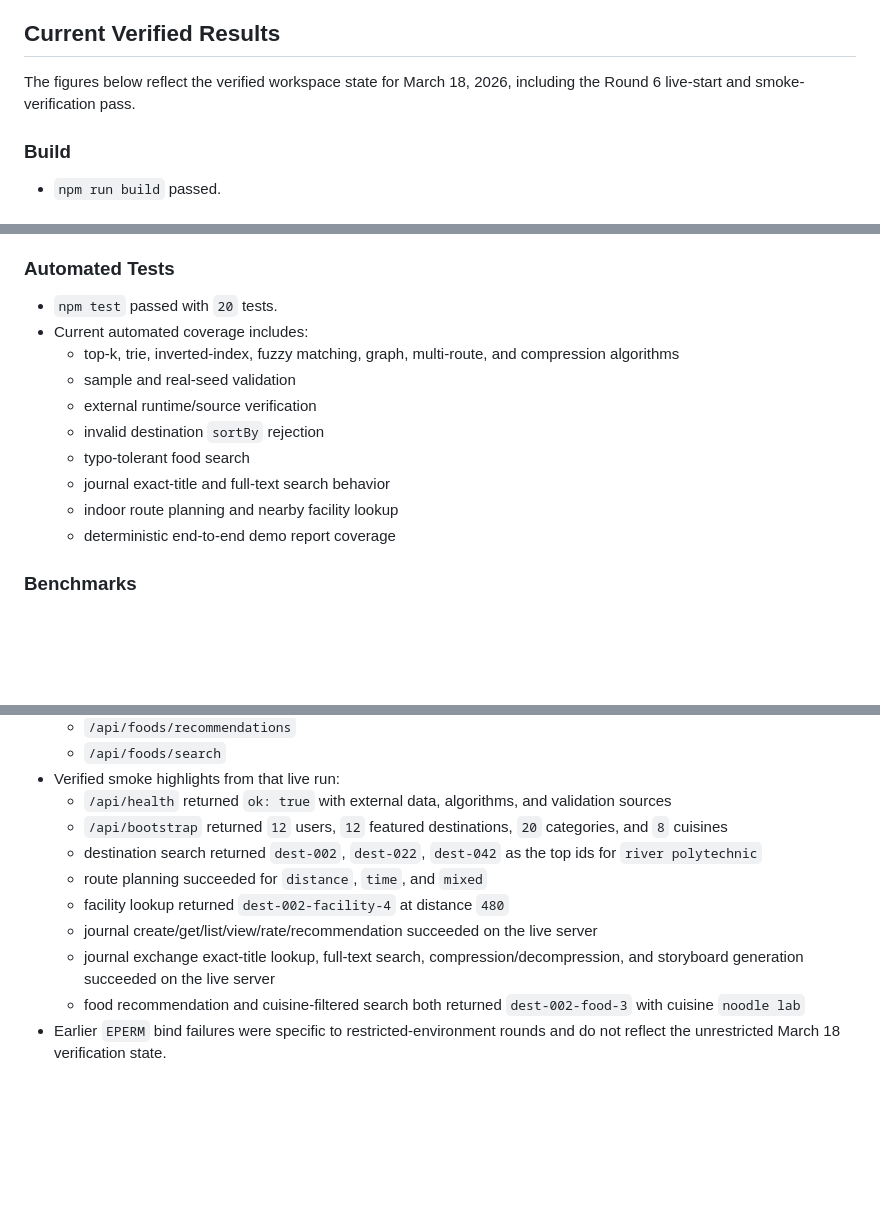
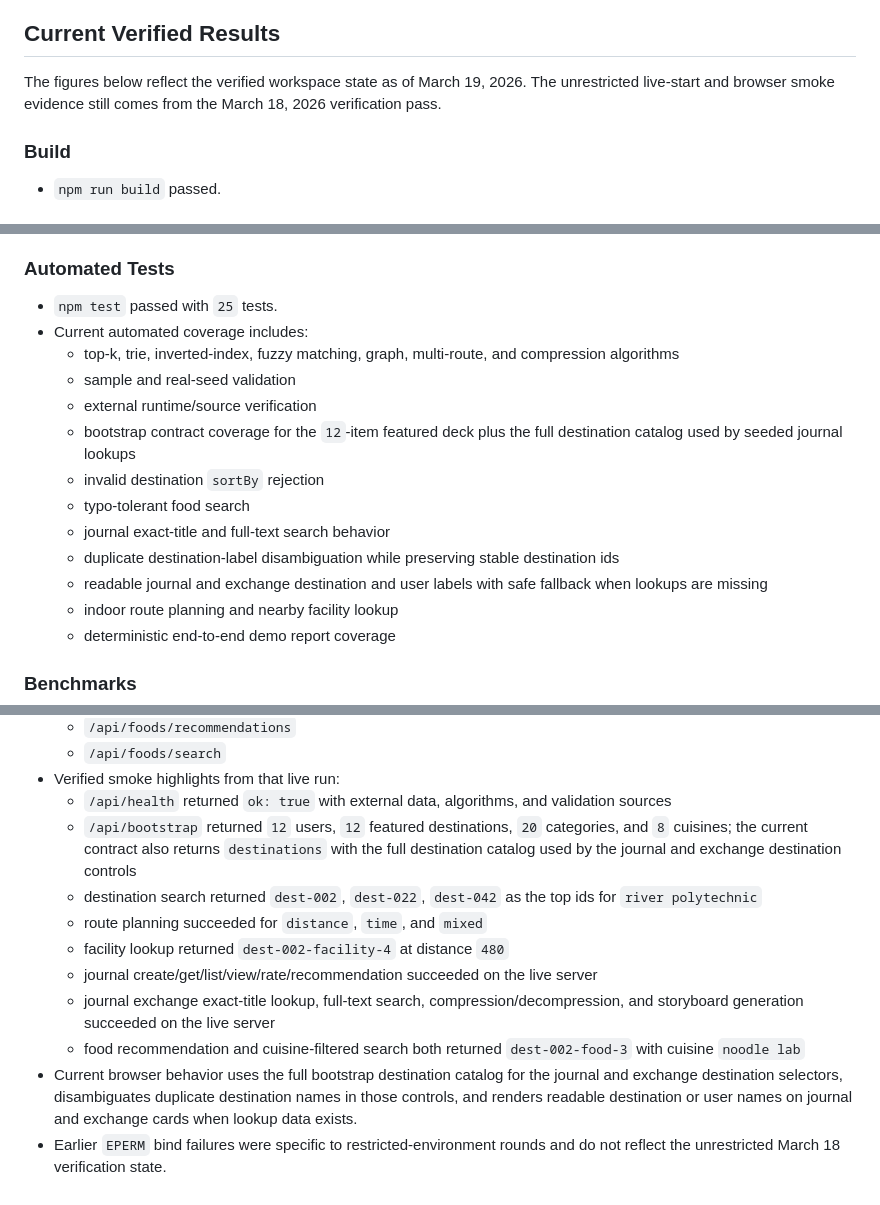
Before and after one commit to waterrr1389/BUPT-DataStructure-Project, a Markdown page: docs/example-results-and-tests.md, 3 parts joined by grey strips. GitHub-like rendering; blank space fills up the shorter version.

Commit message:
docs: align delivery notes with bootstrap catalog change

```diff
--- a/docs/example-results-and-tests.md
+++ b/docs/example-results-and-tests.md
@@ -13,7 +13,7 @@ The repository regression surface is:
 
 ## Current Verified Results
 
-The figures below reflect the verified workspace state for March 18, 2026, including the Round 6 live-start and smoke-verification pass.
+The figures below reflect the verified workspace state as of March 19, 2026. The unrestricted live-start and browser smoke evidence still comes from the March 18, 2026 verification pass.
 
 ### Build
 
@@ -34,14 +34,17 @@ The figures below reflect the verified workspace state for March 18, 2026, inclu
 
 ### Automated Tests
 
-- `npm test` passed with `20` tests.
+- `npm test` passed with `25` tests.
 - Current automated coverage includes:
   - top-k, trie, inverted-index, fuzzy matching, graph, multi-route, and compression algorithms
   - sample and real-seed validation
   - external runtime/source verification
+  - bootstrap contract coverage for the `12`-item featured deck plus the full destination catalog used by seeded journal lookups
   - invalid destination `sortBy` rejection
   - typo-tolerant food search
   - journal exact-title and full-text search behavior
+  - duplicate destination-label disambiguation while preserving stable destination ids
+  - readable journal and exchange destination and user labels with safe fallback when lookups are missing
   - indoor route planning and nearby facility lookup
   - deterministic end-to-end demo report coverage
 
@@ -120,11 +123,12 @@ Representative deterministic outputs:
   - `/api/foods/search`
 - Verified smoke highlights from that live run:
   - `/api/health` returned `ok: true` with external data, algorithms, and validation sources
-  - `/api/bootstrap` returned `12` users, `12` featured destinations, `20` categories, and `8` cuisines
+  - `/api/bootstrap` returned `12` users, `12` featured destinations, `20` categories, and `8` cuisines; the current contract also returns `destinations` with the full destination catalog used by the journal and exchange destination controls
   - destination search returned `dest-002`, `dest-022`, `dest-042` as the top ids for `river polytechnic`
   - route planning succeeded for `distance`, `time`, and `mixed`
   - facility lookup returned `dest-002-facility-4` at distance `480`
   - journal create/get/list/view/rate/recommendation succeeded on the live server
   - journal exchange exact-title lookup, full-text search, compression/decompression, and storyboard generation succeeded on the live server
   - food recommendation and cuisine-filtered search both returned `dest-002-food-3` with cuisine `noodle lab`
+- Current browser behavior uses the full bootstrap destination catalog for the journal and exchange destination selectors, disambiguates duplicate destination names in those controls, and renders readable destination or user names on journal and exchange cards when lookup data exists.
 - Earlier `EPERM` bind failures were specific to restricted-environment rounds and do not reflect the unrestricted March 18 verification state.
```
Also changed, not shown: docs/overall-design.md (+2 -2 lines).
